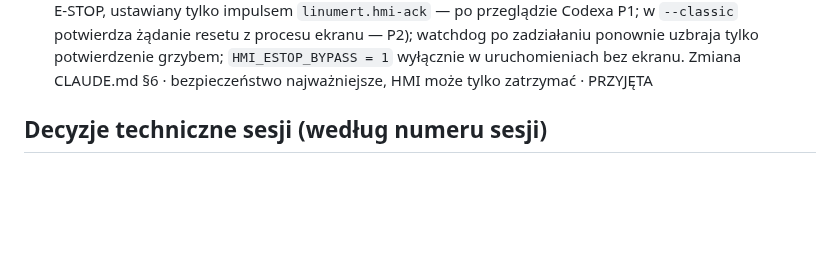
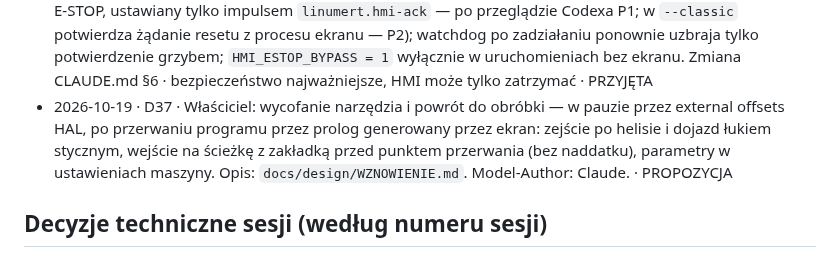
Before and after one commit to anonimov94/linumeRT, a Markdown page: docs/DECYZJE.md, the part around the change. GitHub-like rendering; blank space fills up the shorter version.

Commit message:
D37 (PROPOZYCJA): wycofanie i powrót do obróbki — helisa, łuk styczny, zakładka; docs/design/WZNOWIENIE.md
Model-Author: Claude

Co-Authored-By: Claude Opus 5.5 <noreply@anthropic.com>

```diff
--- a/docs/DECYZJE.md
+++ b/docs/DECYZJE.md
@@ -61,6 +61,7 @@ Współpraca modeli, scalanie, środowisko. Obowiązujące zasady w skrócie: [`
 - 2026-10-18 · D33 · Właściciel: kolejną pracę podzielić na 4 sesje. 022 (panel Plant), 024 (scenariusze, `faults.py`, `check_requirements`) i 025 (VM) idą równolegle w osobnych worktree, z rozłącznymi plikami i blokadą `linuxcnc` w WSL (`tools/dev/wsl-test.sh`); 023 (edytor obrabiarki i przyciski awarii przeniesione z 022) po scaleniu 022 i 024. Zasady: `prompts/START-PODZIAL.md`; w czasie podziału `prompts/LOCK` i linia `Tura:` nie są używane (stan w opisie PR), `NASTEPNA_SESJA.md` zamyka 023 · PRZYJĘTA
 - 2026-10-19 · D34 · Właściciel: „dopracuj HMI tak, żebym miał ekran do sterowania, nakładkę na QtDragon; proof of concept działający w GUI, funkcje uzupełniamy potem”. Claude robi HMI-PoC mimo zapisu D32 (etapy HMI prowadzi Codex): nakładka w `linumert_handler.py` + moduły `linumert_shell*.py`, `linumert_upstream_handler.py` bez zmian, QtDragon przeniesiony do obszarów szyny (nie kopiowany), komendy tylko przez ACTION, stan tylko ze STATUS, wygląd z `tokens.yaml` i makiety 01. Etapy HMI-02…06 (Codex albo Claude) rozwijają tę nakładkę zamiast budować drugą · kierunek D32 bez zmian, szybki działający ekran · PRZYJĘTA
 - 2026-10-19 · D35 · Właściciel: „całe safety emulowane w symulatorze ma być potwierdzane grzybem w HMI; prawdziwy układ safety maszyny będzie podłączony pod HAL fizycznie, a grzyb z HMI będzie dodatkowym zabezpieczeniem (grzybów nigdy za wiele)”. Realizacja: `config/hal/linumert_hmi_estop.hal` — grzyb HMI (pin `linumert.hmi-estop-ok`) ∧ sygnał życia ekranu (`watchdog`, `linumert.hmi-heartbeat`, limit `[LINUMERT]HMI_HEARTBEAT_TIMEOUT`) szeregowo w łańcuchu E-STOP z zatrzaskiem `estop_latch` (symulator i Plant); przed startem ekranu łańcuch otwarty (fail-safe); reset E-STOP tylko zwolnieniem grzyba (przycisk E-STOP QtDragon ukryty, F1 = wciśnięcie; zatrzask potwierdzenia `lrt_hmi_ack` kasowany każdym wejściem w E-STOP, ustawiany tylko impulsem `linumert.hmi-ack` — po przeglądzie Codexa P1; w `--classic` potwierdza żądanie resetu z procesu ekranu — P2); watchdog po zadziałaniu ponownie uzbraja tylko potwierdzenie grzybem; `HMI_ESTOP_BYPASS = 1` wyłącznie w uruchomieniach bez ekranu. Zmiana CLAUDE.md §6 · bezpieczeństwo najważniejsze, HMI może tylko zatrzymać · PRZYJĘTA
+- 2026-10-19 · D37 · Właściciel: wycofanie narzędzia i powrót do obróbki — w pauzie przez external offsets HAL, po przerwaniu programu przez prolog generowany przez ekran: zejście po helisie i dojazd łukiem stycznym, wejście na ścieżkę z zakładką przed punktem przerwania (bez naddatku), parametry w ustawieniach maszyny. Opis: `docs/design/WZNOWIENIE.md`. Model-Author: Claude. · PROPOZYCJA
 
 ## Decyzje techniczne sesji (według numeru sesji)
 
```
Also changed, not shown: docs/design/WZNOWIENIE.md (added, +80 -0 lines).
